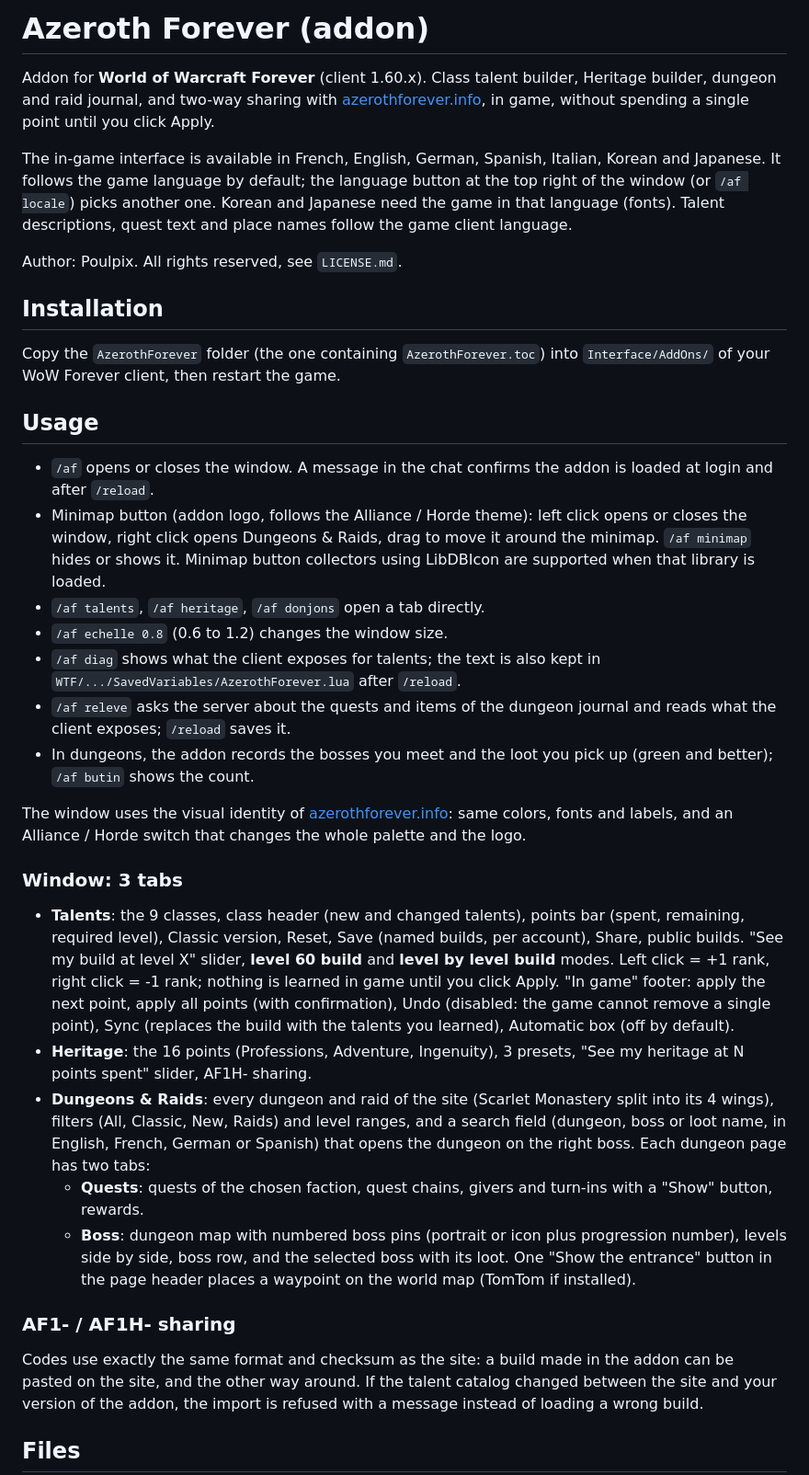
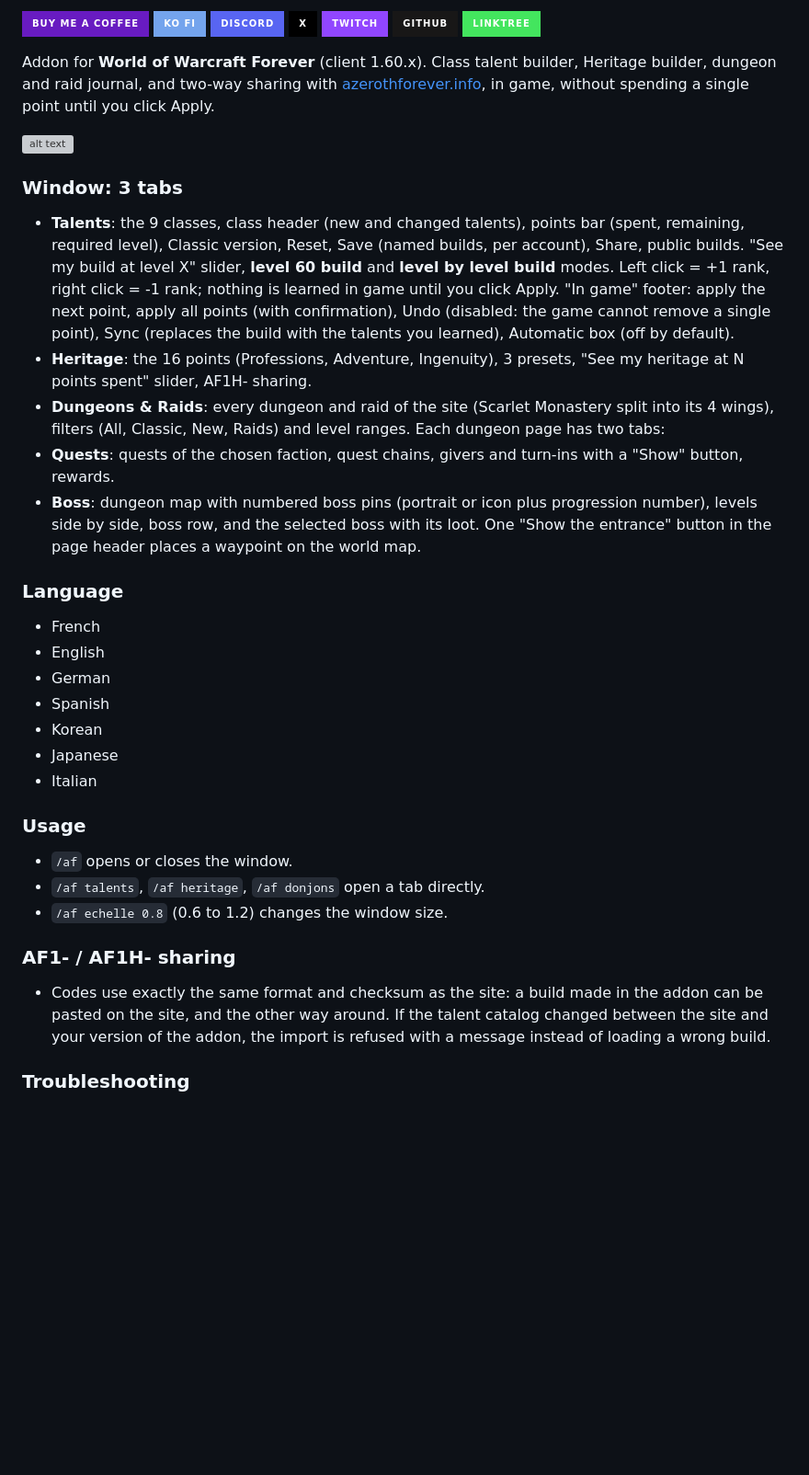
Before and after one commit to Poulpiix/Azeroth-Forever-Addon, a Markdown page: README.md, the part around one of its changes. Shown at 92% size. Drawn GitHub-style; badges without logos; blank space fills up the shorter version; grey boxes are pictures that could not be loaded.

```diff
--- a/README.md
+++ b/README.md
@@ -1,76 +1,36 @@
-# Azeroth Forever (addon)
+[![Buy Me a Coffee](https://img.shields.io/badge/buy_me_a_coffee-681bc1?logo=buymeacoffee&style=for-the-badge)](https://buymeacoffee.com/poulpix) [![Ko-fi](https://img.shields.io/badge/ko_fi-74a4ed?logo=kofi&style=for-the-badge)](https://ko-fi.com/poulpix) [![Discord](https://img.shields.io/badge/DISCORD-5865F2?logo=discord&logoColor=white&style=for-the-badge)](https://discord.gg/2jfqdYDuaY) [![X](https://img.shields.io/badge/X-000000?logo=x&logoColor=white&style=for-the-badge)](https://x.com/poulpi_x) [![Twitch](https://img.shields.io/badge/TWITCH-9146FF?logo=twitch&logoColor=white&style=for-the-badge)](https://www.twitch.tv/poulpi_x) [![GitHub](https://img.shields.io/badge/GITHUB-181717?logo=github&logoColor=white&style=for-the-badge)](https://github.com/Poulpiix) [![Linktree](https://img.shields.io/badge/LINKTREE-43E55E?logo=linktree&logoColor=white&style=for-the-badge)](https://linktr.ee/poulpix)
 
-Addon for **World of Warcraft Forever** (client 1.60.x). Class talent builder,
-Heritage builder, dungeon and raid journal, and two-way sharing with
-[azerothforever.info](https://azerothforever.info/), in game, without spending
-a single point until you click Apply.
+Addon for **World of Warcraft Forever** (client 1.60.x). Class talent builder, Heritage builder, dungeon and raid journal, and two-way sharing with [azerothforever.info](https://azerothforever.info/), in game, without spending a single point until you click Apply.
 
-The in-game interface is available in French, English, German, Spanish, Italian, Korean and
-Japanese. It follows the game language by default; the language button at the top right of the
-window (or `/af locale`) picks another one. Korean and Japanese need the game in that language
-(fonts). Talent descriptions, quest text and place names follow the game client language.
-
-Author: Poulpix. All rights reserved, see `LICENSE.md`.
-
-## Installation
-
-Copy the `AzerothForever` folder (the one containing `AzerothForever.toc`)
-into `Interface/AddOns/` of your WoW Forever client, then restart the game.
-
-## Usage
-
-- `/af` opens or closes the window. A message in the chat confirms the addon
-  is loaded at login and after `/reload`.
-- Minimap button (addon logo, follows the Alliance / Horde theme): left click
-  opens or closes the window, right click opens Dungeons & Raids, drag to move
-  it around the minimap. `/af minimap` hides or shows it. Minimap button
-  collectors using LibDBIcon are supported when that library is loaded.
-- `/af talents`, `/af heritage`, `/af donjons` open a tab directly.
-- `/af echelle 0.8` (0.6 to 1.2) changes the window size.
-- `/af diag` shows what the client exposes for talents; the text is also kept
-  in `WTF/.../SavedVariables/AzerothForever.lua` after `/reload`.
-- `/af releve` asks the server about the quests and items of the dungeon
-  journal and reads what the client exposes; `/reload` saves it.
-- In dungeons, the addon records the bosses you meet and the loot you pick up
-  (green and better); `/af butin` shows the count.
-
-The window uses the visual identity of
-[azerothforever.info](https://azerothforever.info/): same colors, fonts and
-labels, and an Alliance / Horde switch that changes the whole palette and the
-logo.
+![alt text](https://raw.githubusercontent.com/Poulpiix/media/refs/heads/main/Azeorthforeveraddon.png)
 
 ### Window: 3 tabs
 
-- **Talents**: the 9 classes, class header (new and changed talents), points
-  bar (spent, remaining, required level), Classic version, Reset, Save (named
-  builds, per account), Share, public builds. "See my build at level X"
-  slider, **level 60 build** and **level by level build** modes. Left click =
-  +1 rank, right click = -1 rank; nothing is learned in game until you click
-  Apply. "In game" footer: apply the next point, apply all points (with
-  confirmation), Undo (disabled: the game cannot remove a single point),
-  Sync (replaces the build with the talents you learned), Automatic box
-  (off by default).
-- **Heritage**: the 16 points (Professions, Adventure, Ingenuity), 3 presets,
-  "See my heritage at N points spent" slider, AF1H- sharing.
-- **Dungeons & Raids**: every dungeon and raid of the site (Scarlet Monastery
-  split into its 4 wings), filters (All, Classic, New, Raids) and level
-  ranges, and a search field (dungeon, boss or loot name, in English, French,
-  German or Spanish) that opens the dungeon on the right boss. Each dungeon
-  page has two tabs:
-  - **Quests**: quests of the chosen faction, quest chains, givers and
-    turn-ins with a "Show" button, rewards.
-  - **Boss**: dungeon map with numbered boss pins (portrait or icon plus
-    progression number), levels side by side, boss row, and the selected
-    boss with its loot.
-  One "Show the entrance" button in the page header places a waypoint on the
-  world map (TomTom if installed).
+*   **Talents**: the 9 classes, class header (new and changed talents), points bar (spent, remaining, required level), Classic version, Reset, Save (named builds, per account), Share, public builds. "See my build at level X" slider, **level 60 build** and **level by level build** modes. Left click = +1 rank, right click = -1 rank; nothing is learned in game until you click Apply. "In game" footer: apply the next point, apply all points (with confirmation), Undo (disabled: the game cannot remove a single point), Sync (replaces the build with the talents you learned), Automatic box (off by default).
+*   **Heritage**: the 16 points (Professions, Adventure, Ingenuity), 3 presets, "See my heritage at N points spent" slider, AF1H- sharing.
+*   **Dungeons & Raids**: every dungeon and raid of the site (Scarlet Monastery split into its 4 wings), filters (All, Classic, New, Raids) and level ranges. Each dungeon page has two tabs:
+*   **Quests**: quests of the chosen faction, quest chains, givers and turn-ins with a "Show" button, rewards.
+*   **Boss**: dungeon map with numbered boss pins (portrait or icon plus progression number), levels side by side, boss row, and the selected boss with its loot. One "Show the entrance" button in the page header places a waypoint on the world map.
+
+### Language
+
+*   French
+*   English
+*   German
+*   Spanish
+*   Korean
+*   Japanese
+*   Italian
+
+### Usage
+
+*   `/af` opens or closes the window.
+*   `/af talents`, `/af heritage`, `/af donjons` open a tab directly.
+*   `/af echelle 0.8` (0.6 to 1.2) changes the window size.
 
 ### AF1- / AF1H- sharing
 
-Codes use exactly the same format and checksum as the site: a build made in
-the addon can be pasted on the site, and the other way around. If the talent
-catalog changed between the site and your version of the addon, the import is
-refused with a message instead of loading a wrong build.
+*   Codes use exactly the same format and checksum as the site: a build made in the addon can be pasted on the site, and the other way around. If the talent catalog changed between the site and your version of the addon, the import is refused with a message instead of loading a wrong build.
 
-## Files
+### Troubleshooting
 
```
Also changed, not shown: other parts of README.md (+1 -40 lines).
